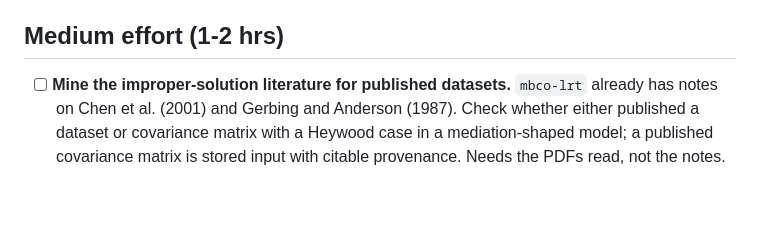
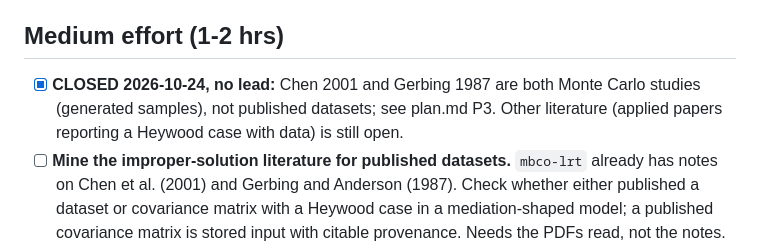
Before and after one commit to Data-Wise/missingmed, a Markdown page: docs/PROPOSAL-p3-stored-improper-null-leads-2026-10-24.md, the part around the change. Rendered like a GitHub page; blank space fills up the shorter version.

```diff
--- a/docs/PROPOSAL-p3-stored-improper-null-leads-2026-10-24.md
+++ b/docs/PROPOSAL-p3-stored-improper-null-leads-2026-10-24.md
@@ -57,6 +57,8 @@ items remain.
 
 ## Medium effort (1-2 hrs)
 
+- [x] **CLOSED 2026-10-24, no lead:** Chen 2001 and Gerbing 1987 are both Monte Carlo studies (generated samples), not
+  published datasets; see plan.md P3. Other literature (applied papers reporting a Heywood case with data) is still open.
 - [ ] **Mine the improper-solution literature for published datasets.** `mbco-lrt` already has notes on Chen et al.
   (2001) and Gerbing and Anderson (1987). Check whether either published a dataset or covariance matrix with a
   Heywood case in a mediation-shaped model; a published covariance matrix is stored input with citable provenance.
```
Also changed, not shown: tasks/plan.md (+5 -0 lines).
